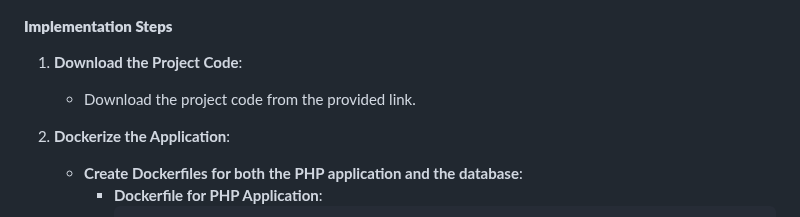
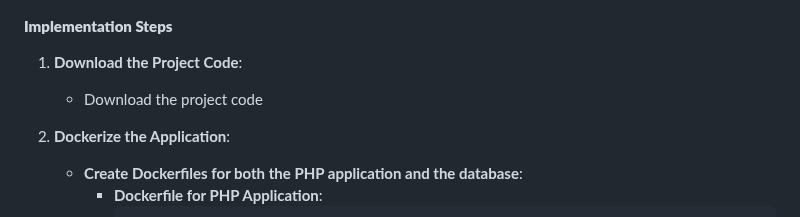
Before and after one commit to MEhthisham/Travels-PHP, a Markdown page: MYSOLUTION.md, the part around the change. GitHub-like rendering.

```diff
--- a/MYSOLUTION.md
+++ b/MYSOLUTION.md
@@ -25,7 +25,7 @@
 #### **Implementation Steps**
 
 1. **Download the Project Code**:
-   - Download the project code from the provided link.
+   - Download the project code
 
 2. **Dockerize the Application**:
    - **Create Dockerfiles for both the PHP application and the database**:
```
